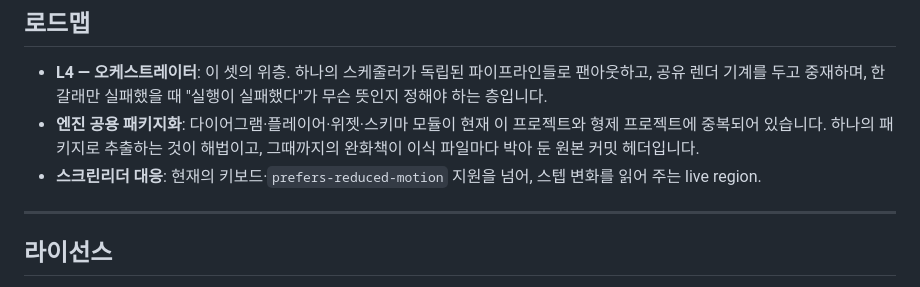
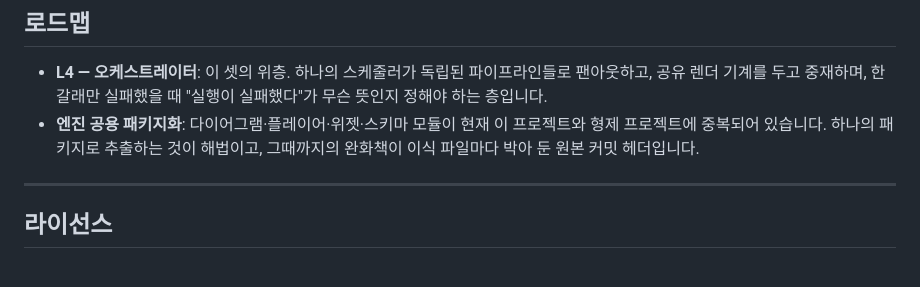
Before and after one commit to oh-namgyu/pipeline-anatomy, a Markdown page: README_KOR.md, the part around the change. Rendered like a GitHub page.

Commit message:
docs: drop the shipped live-region item from the roadmap
index.html already has an aria-live panel that announces each step.

Co-Authored-By: Claude Opus 5.5 (1M context) <noreply@anthropic.com>

```diff
--- a/README_KOR.md
+++ b/README_KOR.md
@@ -163,8 +163,6 @@ node scripts/shots.mjs                  # 위 스크린샷 재생성
 - **엔진 공용 패키지화**: 다이어그램·플레이어·위젯·스키마 모듈이 현재 이 프로젝트와
   형제 프로젝트에 중복되어 있습니다. 하나의 패키지로 추출하는 것이 해법이고, 그때까지의
   완화책이 이식 파일마다 박아 둔 원본 커밋 헤더입니다.
-- **스크린리더 대응**: 현재의 키보드·`prefers-reduced-motion` 지원을 넘어, 스텝 변화를
-  읽어 주는 live region.
 
 ---
 
```
Also changed, not shown: README.md (+0 -2 lines).
